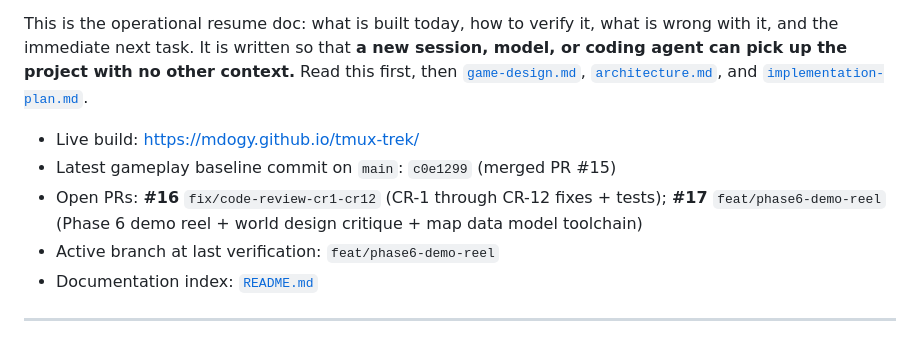
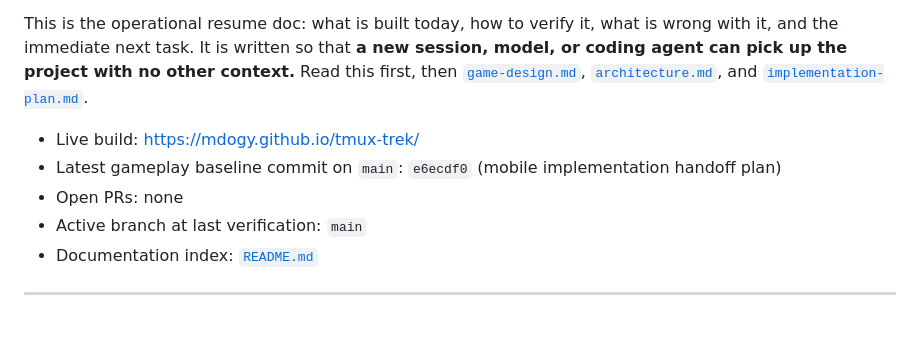
Before and after one commit to mdogy/tmux-trek, a Markdown page: docs/session-handoff.md, the part around one of its changes. GitHub-like rendering.

Commit message:
docs(session): refresh handoff header

```diff
--- a/docs/session-handoff.md
+++ b/docs/session-handoff.md
@@ -5,9 +5,9 @@ _The start-here document for resuming or restarting work. Last updated June 22,
 This is the operational resume doc: what is built today, how to verify it, what is wrong with it, and the immediate next task. It is written so that **a new session, model, or coding agent can pick up the project with no other context.** Read this first, then [`game-design.md`](game-design.md), [`architecture.md`](architecture.md), and [`implementation-plan.md`](implementation-plan.md).
 
 - Live build: <https://mdogy.github.io/tmux-trek/>
-- Latest gameplay baseline commit on `main`: `c0e1299` (merged PR #15)
-- Open PRs: **#16** `fix/code-review-cr1-cr12` (CR-1 through CR-12 fixes + tests); **#17** `feat/phase6-demo-reel` (Phase 6 demo reel + world design critique + map data model toolchain)
-- Active branch at last verification: `feat/phase6-demo-reel`
+- Latest gameplay baseline commit on `main`: `e6ecdf0` (mobile implementation handoff plan)
+- Open PRs: none
+- Active branch at last verification: `main`
 - Documentation index: [`README.md`](README.md)
 
 ---
```
Also changed, not shown: other parts of docs/session-handoff.md (+1 -1 lines).
